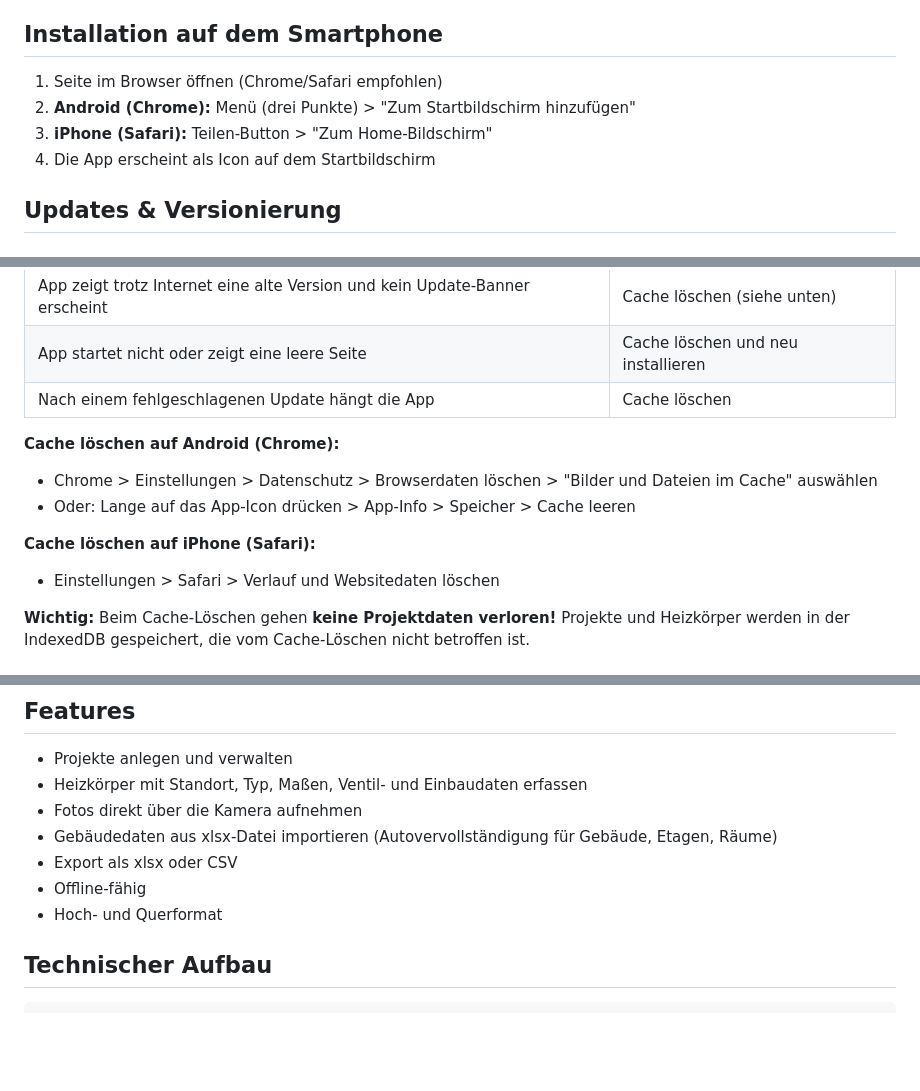
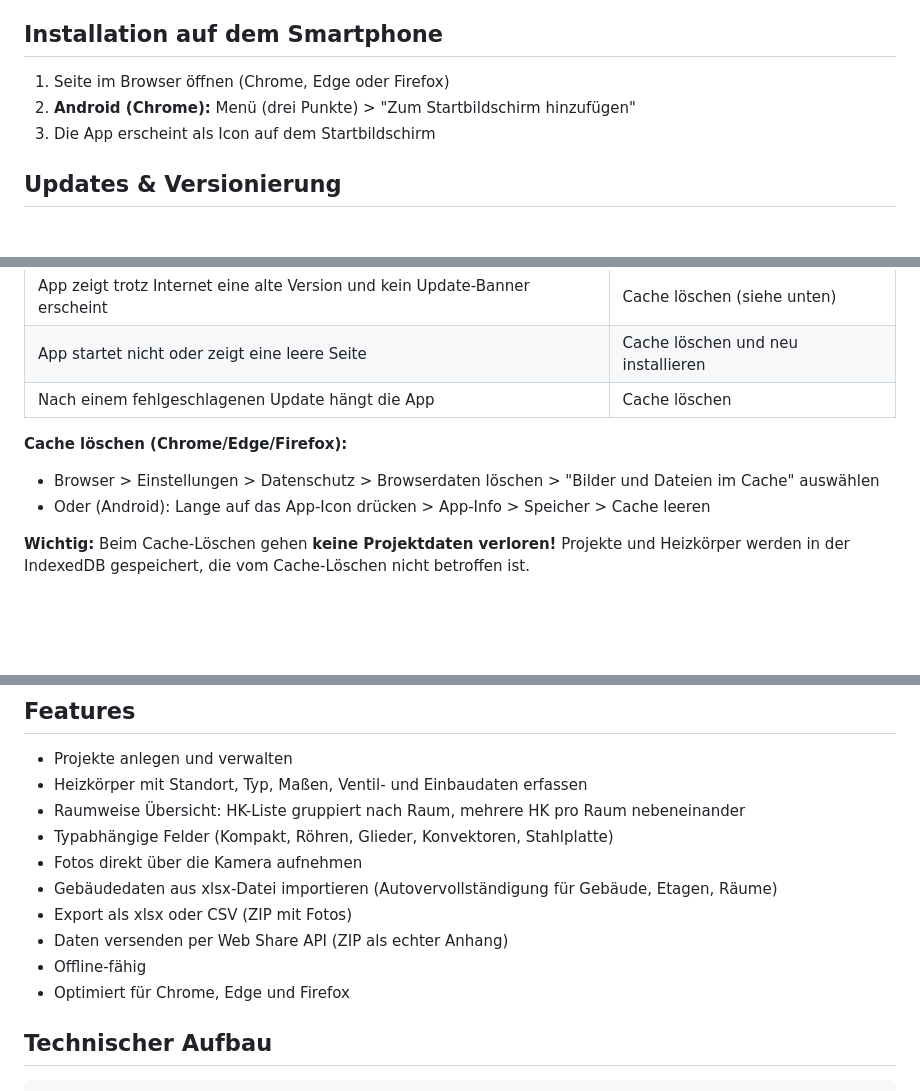
Before and after one commit to e1felixr/heizkoerper, a Markdown page: README.md, 3 parts joined by grey strips. Rendered like a GitHub page; blank space fills up the shorter version.

Commit message:
README: Safari/Mac-Verweise entfernt, Features aktualisiert
- Installation: nur Chrome/Edge/Firefox, iPhone/Safari-Anleitung entfernt
- Cache loeschen: Safari-Abschnitt entfernt, generisch fuer alle Browser
- Features: raumweise Uebersicht, typabhaengige Felder, Versenden, ZIP-Export ergaenzt

Co-authored-by: Copilot <223556219+Copilot@users.noreply.github.com>

```diff
--- a/README.md
+++ b/README.md
@@ -4,10 +4,9 @@ Progressive Web App (PWA) zur mobilen Erfassung von Heizkörperdaten bei Gebäud
 
 ## Installation auf dem Smartphone
 
-1. Seite im Browser öffnen (Chrome/Safari empfohlen)
+1. Seite im Browser öffnen (Chrome, Edge oder Firefox)
 2. **Android (Chrome):** Menü (drei Punkte) > "Zum Startbildschirm hinzufügen"
-3. **iPhone (Safari):** Teilen-Button > "Zum Home-Bildschirm"
-4. Die App erscheint als Icon auf dem Startbildschirm
+3. Die App erscheint als Icon auf dem Startbildschirm
 
 ## Updates & Versionierung
 
@@ -32,12 +31,9 @@ Im Normalfall **nie** - das Update-System erledigt alles automatisch. Nur in die
 | App startet nicht oder zeigt eine leere Seite | Cache löschen und neu installieren |
 | Nach einem fehlgeschlagenen Update hängt die App | Cache löschen |
 
-**Cache löschen auf Android (Chrome):**
-- Chrome > Einstellungen > Datenschutz > Browserdaten löschen > "Bilder und Dateien im Cache" auswählen
-- Oder: Lange auf das App-Icon drücken > App-Info > Speicher > Cache leeren
-
-**Cache löschen auf iPhone (Safari):**
-- Einstellungen > Safari > Verlauf und Websitedaten löschen
+**Cache löschen (Chrome/Edge/Firefox):**
+- Browser > Einstellungen > Datenschutz > Browserdaten löschen > "Bilder und Dateien im Cache" auswählen
+- Oder (Android): Lange auf das App-Icon drücken > App-Info > Speicher > Cache leeren
 
 **Wichtig:** Beim Cache-Löschen gehen **keine Projektdaten verloren!** Projekte und Heizkörper werden in der IndexedDB gespeichert, die vom Cache-Löschen nicht betroffen ist.
 
@@ -149,11 +145,14 @@ Die Datei muss folgende Spaltenstruktur haben (Zeile 1 = Überschrift, wird übe
 
 - Projekte anlegen und verwalten
 - Heizkörper mit Standort, Typ, Maßen, Ventil- und Einbaudaten erfassen
+- Raumweise Übersicht: HK-Liste gruppiert nach Raum, mehrere HK pro Raum nebeneinander
+- Typabhängige Felder (Kompakt, Röhren, Glieder, Konvektoren, Stahlplatte)
 - Fotos direkt über die Kamera aufnehmen
 - Gebäudedaten aus xlsx-Datei importieren (Autovervollständigung für Gebäude, Etagen, Räume)
-- Export als xlsx oder CSV
+- Export als xlsx oder CSV (ZIP mit Fotos)
+- Daten versenden per Web Share API (ZIP als echter Anhang)
 - Offline-fähig
-- Hoch- und Querformat
+- Optimiert für Chrome, Edge und Firefox
 
 ## Technischer Aufbau
 
```
